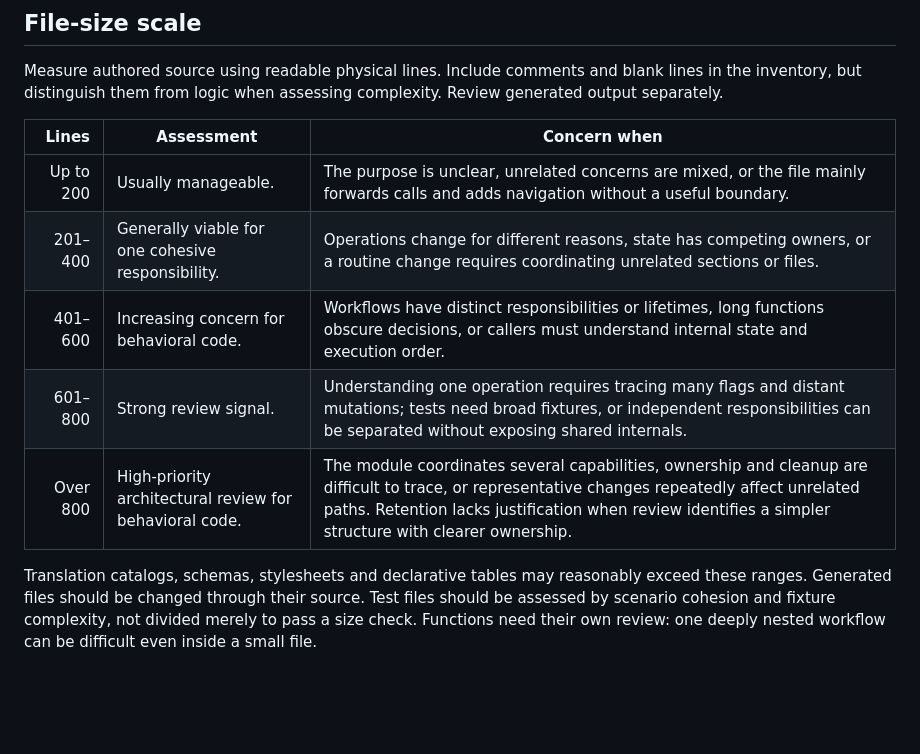
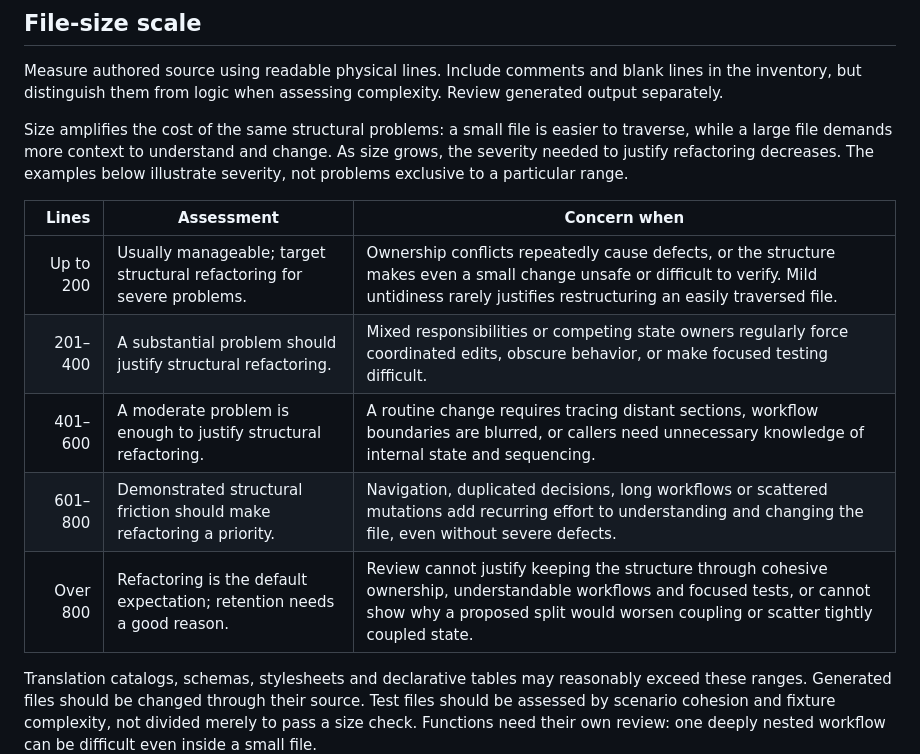
Before and after one commit to final221/Netflix-List, a Markdown page: docs/Repo Hygiene.md, the part around the change. GitHub-like rendering; blank space fills up the shorter version.

Commit message:
Scale refactoring thresholds by file size and problem severity

```diff
--- a/docs/Repo Hygiene.md
+++ b/docs/Repo Hygiene.md
@@ -6,13 +6,15 @@ Best practices for keeping a repository understandable and easy to change. Use s
 
 Measure authored source using readable physical lines. Include comments and blank lines in the inventory, but distinguish them from logic when assessing complexity. Review generated output separately.
 
+Size amplifies the cost of the same structural problems: a small file is easier to traverse, while a large file demands more context to understand and change. As size grows, the severity needed to justify refactoring decreases. The examples below illustrate severity, not problems exclusive to a particular range.
+
 | Lines | Assessment | Concern when |
 | ---: | --- | --- |
-| Up to 200 | Usually manageable. | The purpose is unclear, unrelated concerns are mixed, or the file mainly forwards calls and adds navigation without a useful boundary. |
-| 201–400 | Generally viable for one cohesive responsibility. | Operations change for different reasons, state has competing owners, or a routine change requires coordinating unrelated sections or files. |
-| 401–600 | Increasing concern for behavioral code. | Workflows have distinct responsibilities or lifetimes, long functions obscure decisions, or callers must understand internal state and execution order. |
-| 601–800 | Strong review signal. | Understanding one operation requires tracing many flags and distant mutations; tests need broad fixtures, or independent responsibilities can be separated without exposing shared internals. |
-| Over 800 | High-priority architectural review for behavioral code. | The module coordinates several capabilities, ownership and cleanup are difficult to trace, or representative changes repeatedly affect unrelated paths. Retention lacks justification when review identifies a simpler structure with clearer ownership. |
+| Up to 200 | Usually manageable; target structural refactoring for severe problems. | Ownership conflicts repeatedly cause defects, or the structure makes even a small change unsafe or difficult to verify. Mild untidiness rarely justifies restructuring an easily traversed file. |
+| 201–400 | A substantial problem should justify structural refactoring. | Mixed responsibilities or competing state owners regularly force coordinated edits, obscure behavior, or make focused testing difficult. |
+| 401–600 | A moderate problem is enough to justify structural refactoring. | A routine change requires tracing distant sections, workflow boundaries are blurred, or callers need unnecessary knowledge of internal state and sequencing. |
+| 601–800 | Demonstrated structural friction should make refactoring a priority. | Navigation, duplicated decisions, long workflows or scattered mutations add recurring effort to understanding and changing the file, even without severe defects. |
+| Over 800 | Refactoring is the default expectation; retention needs a good reason. | Review cannot justify keeping the structure through cohesive ownership, understandable workflows and focused tests, or cannot show why a proposed split would worsen coupling or scatter tightly coupled state. |
 
 Translation catalogs, schemas, stylesheets and declarative tables may reasonably exceed these ranges. Generated files should be changed through their source. Test files should be assessed by scenario cohesion and fixture complexity, not divided merely to pass a size check. Functions need their own review: one deeply nested workflow can be difficult even inside a small file.
 
```
